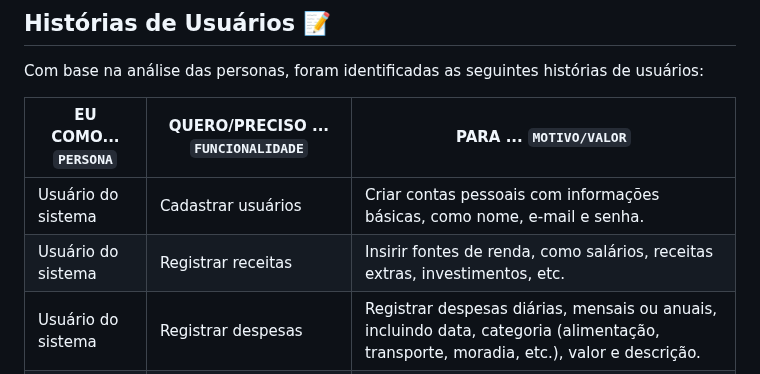
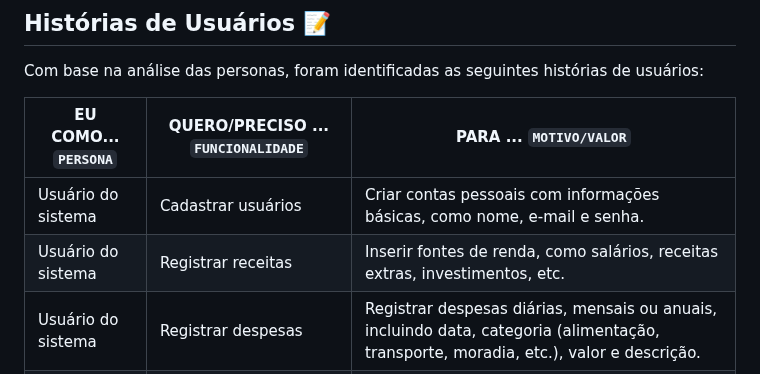
Before and after one commit to ICEI-PUC-Minas-PMV-SI/pmv-si-2024-1-pe1-t6-si_t6_app_web_1osem2024_gp01, a Markdown page: docs/especification.md, the part around the change. GitHub-like rendering.

```diff
--- a/docs/especification.md
+++ b/docs/especification.md
@@ -36,7 +36,7 @@ Com base na análise das personas, foram identificadas as seguintes histórias d
 |EU COMO... `PERSONA`| QUERO/PRECISO ... `FUNCIONALIDADE` |PARA ... `MOTIVO/VALOR`                 |
 |--------------------|------------------------------------|----------------------------------------|
 |Usuário do sistema | Cadastrar usuários                | Criar contas pessoais com informações básicas, como nome, e-mail e senha. |
-|Usuário do sistema | Registrar receitas        | Insirir fontes de renda, como salários, receitas extras, investimentos, etc.                   |
+|Usuário do sistema | Registrar receitas        | Inserir fontes de renda, como salários, receitas extras, investimentos, etc.                   |
 |Usuário do sistema | Registrar despesas       | Registrar                      despesas diárias, mensais ou anuais, incluindo data, categoria (alimentação, transporte, moradia, etc.), valor e descrição.   |
 |Usuário do sistema | Visualizar despesas               | Ter acesso a uma visão detalhada e organizada de todas as despesas registradas.                   |
 |Usuário do sistema | Definir metas                      |   Estabelecer metas financeiras, como economizar para uma viagem, comprar um bem específico, pagar dívidas, etc.                  |
```
